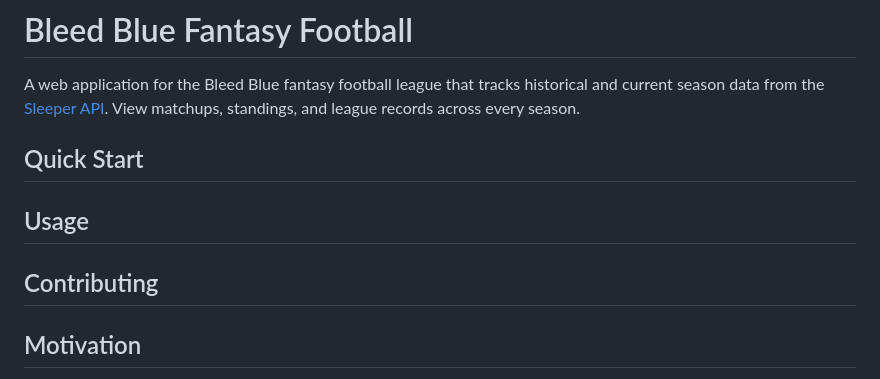
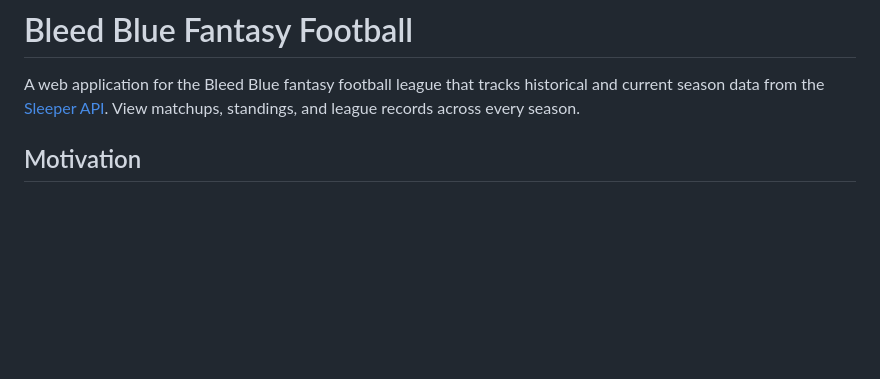
Before and after one commit to ballhog23/bbfb, a Markdown page: README.md, the part around the change. Rendered like a GitHub page; blank space fills up the shorter version.

Commit message:
removed bootdev task

```diff
--- a/README.md
+++ b/README.md
@@ -1,9 +1,7 @@
 # Bleed Blue Fantasy Football
 
 A web application for the Bleed Blue fantasy football league that tracks historical and current season data from the [Sleeper API](https://docs.sleeper.app/). View matchups, standings, and league records across every season.
-## Quick Start
-## Usage
-## Contributing
+
 ## Motivation
 I built this to implement a cost-optimized, 3-tier AWS architecture for real-time data ingestion. The project solves the challenge of maintaining long-term historical data from the Sleeper API by implementing a persistent PostgreSQL-backed synchronization pipeline.
 
```
